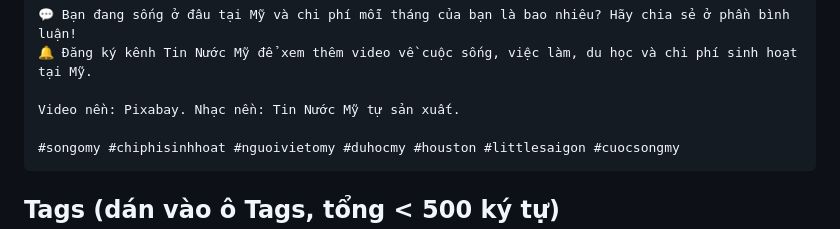
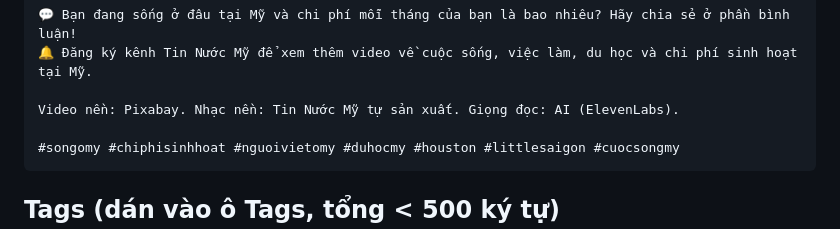
Before and after one commit to vanduc04091/tinnuocmy_video, a Markdown page: docs/youtube/tap-01-song-o-my-bao-nhieu-tien.md, the part around one of its changes. Rendered like a GitHub page.

````diff
--- a/docs/youtube/tap-01-song-o-my-bao-nhieu-tien.md
+++ b/docs/youtube/tap-01-song-o-my-bao-nhieu-tien.md
@@ -42,7 +42,7 @@ Số liệu mang tính tham khảo, không phải tư vấn tài chính. Chi ph
 💬 Bạn đang sống ở đâu tại Mỹ và chi phí mỗi tháng của bạn là bao nhiêu? Hãy chia sẻ ở phần bình luận!
 🔔 Đăng ký kênh Tin Nước Mỹ để xem thêm video về cuộc sống, việc làm, du học và chi phí sinh hoạt tại Mỹ.
 
-Video nền: Pixabay. Nhạc nền: Tin Nước Mỹ tự sản xuất.
+Video nền: Pixabay. Nhạc nền: Tin Nước Mỹ tự sản xuất. Giọng đọc: AI (ElevenLabs).
 
 #songomy #chiphisinhhoat #nguoivietomy #duhocmy #houston #littlesaigon #cuocsongmy
 ```
````
Also changed, not shown: other parts of docs/youtube/tap-01-song-o-my-bao-nhieu-tien.md (+10 -10 lines), docs/youtube/tap-02-luong-4000-usd.md (+8 -8 lines).
